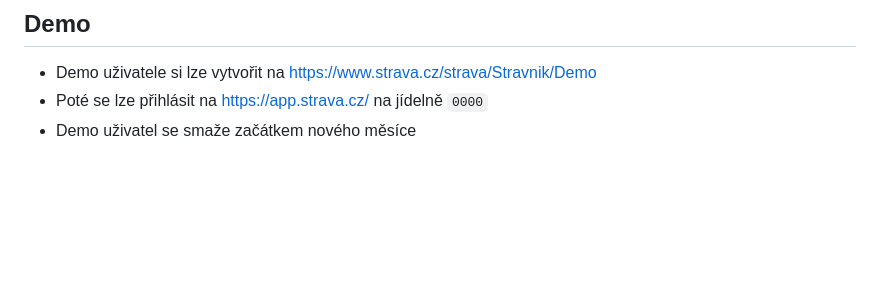
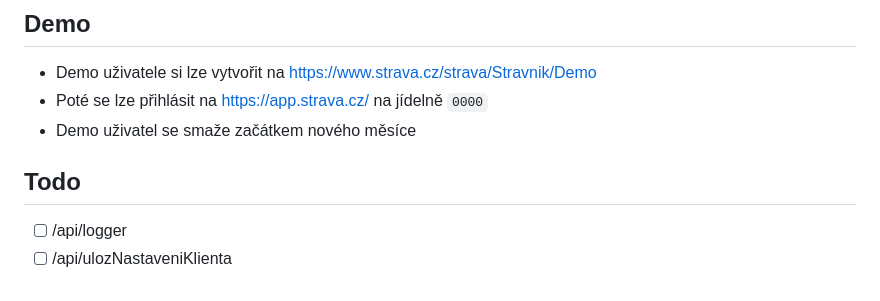
Before and after one commit to kralicekgamer/strava.cz_api, a Markdown page: README.md, the part around the change. GitHub-like rendering; blank space fills up the shorter version.

Commit message:
Updated todo

```diff
--- a/README.md
+++ b/README.md
@@ -229,3 +229,8 @@ Test si vyžádá uživatelské jméno, heslo a číslo jídelny a vypíše `PAS
 - Demo uživatele si lze vytvořit na https://www.strava.cz/strava/Stravnik/Demo
 - Poté se lze přihlásit na https://app.strava.cz/ na jídelně `0000`
 - Demo uživatel se smaže začátkem nového měsíce
+
+
+## Todo
+- [ ] /api/logger
+- [ ] /api/ulozNastaveniKlienta
```
